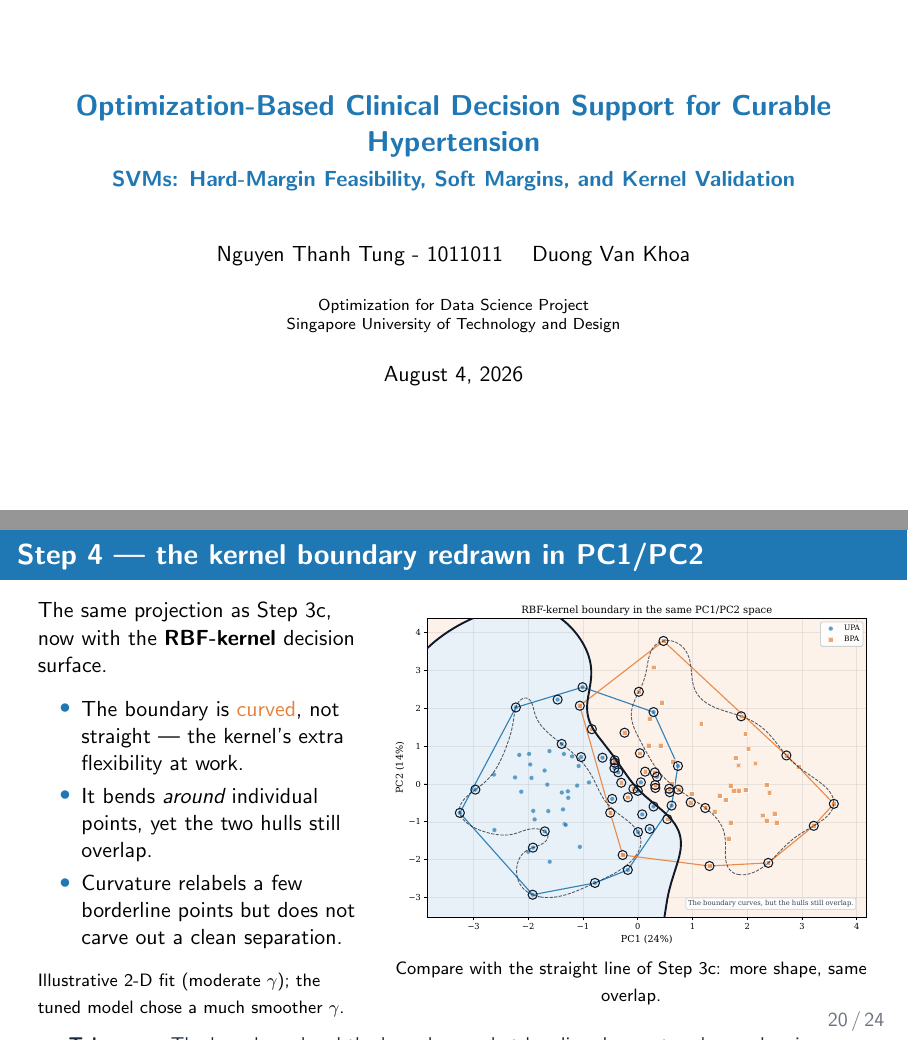
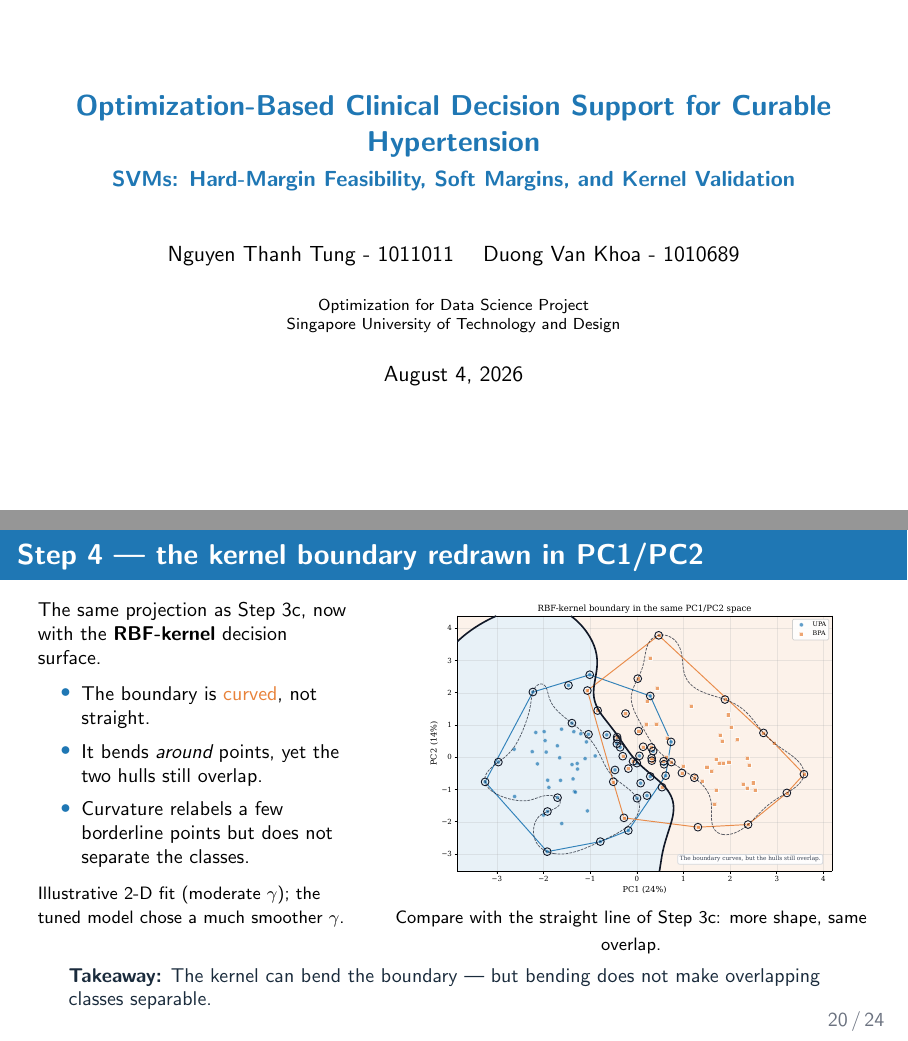
Before and after one commit to nttssv/convex_optimization_svm_example, LaTeX slides (cgh_svm_slides.tex): pages 1 and 20 of 24, joined at a grey line. Compiled offline with pdfLaTeX.

Commit message:
Slides: fix Step 4 PC-boundary slide overflow; add Khoa's student number to title

```diff
--- a/cgh_svm_slides.tex
+++ b/cgh_svm_slides.tex
@@ -46,7 +46,7 @@
 % ---- Title metadata ----
 \title{Optimization-Based Clinical Decision Support for Curable Hypertension}
 \subtitle{SVMs: Hard-Margin Feasibility, Soft Margins, and Kernel Validation}
-\author{Nguyen Thanh Tung - 1011011 \and Duong Van Khoa}
+\author{Nguyen Thanh Tung - 1011011 \and Duong Van Khoa - 1010689}
 \institute{Optimization for Data Science Project \\ Singapore University of Technology and Design}
 \date{\today}
 
@@ -516,22 +516,22 @@
 \begin{frame}{Step 4 --- the kernel boundary redrawn in PC1/PC2}
   \begin{columns}[T]
     \begin{column}{0.40\textwidth}
+      \small
       The same projection as Step 3c, now with the \textbf{RBF-kernel} decision surface.
-      \vspace{0.5em}
-      \begin{itemize}
-        \item The boundary is \alert{curved}, not straight --- the kernel's extra flexibility at work.
-        \item It bends \emph{around} individual points, yet the two hulls still overlap.
-        \item Curvature relabels a few borderline points but does not carve out a clean separation.
+      \begin{itemize}\setlength\itemsep{2pt}
+        \item The boundary is \alert{curved}, not straight.
+        \item It bends \emph{around} points, yet the two hulls still overlap.
+        \item Curvature relabels a few borderline points but does not separate the classes.
       \end{itemize}
-      \vspace{0.4em}
       {\footnotesize Illustrative 2-D fit (moderate $\gamma$); the tuned model chose a much smoother $\gamma$.}
     \end{column}
     \begin{column}{0.60\textwidth}
       \centering
-      \includegraphics[width=\textwidth]{output/figures/fig_step4_rbf_pc_boundary.pdf}\\
+      \includegraphics[width=0.94\textwidth,height=0.62\textheight,keepaspectratio]{output/figures/fig_step4_rbf_pc_boundary.pdf}\\
       {\footnotesize Compare with the straight line of Step 3c: more shape, same overlap.}
     \end{column}
   \end{columns}
+  \vspace{-0.3em}
   \take{The kernel can bend the boundary --- but bending does not make overlapping classes separable.}
 \end{frame}
 
```
Also changed, not shown: output/pdf/cgh_svm_slides.pdf.
